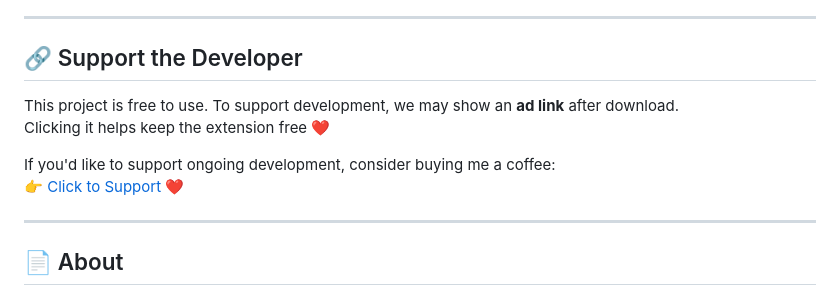
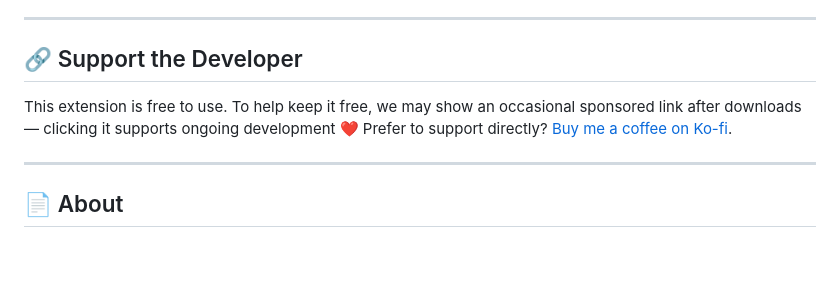
Before and after one commit to TheAddonForge/alibaba-media-downloader, a Markdown page: README.md, the part around the change. Rendered like a GitHub page; blank space fills up the shorter version.

```diff
--- a/README.md
+++ b/README.md
@@ -73,11 +73,9 @@
 ---
 
 ## 🔗 Support the Developer
-This project is free to use. To support development, we may show an **ad link** after download.
-Clicking it helps keep the extension free ❤️
 
-If you'd like to support ongoing development, consider buying me a coffee:
-👉 [Click to Support](https://ko-fi.com/prablordeppey) ❤️
+This extension is free to use. To help keep it free, we may show an occasional sponsored link after downloads — clicking it supports ongoing development ❤️
+Prefer to support directly? <a href="https://ko-fi.com/prablordeppey" target="_blank" rel="noopener noreferrer">Buy me a coffee on Ko-fi</a>.
 
 ---
 
```
